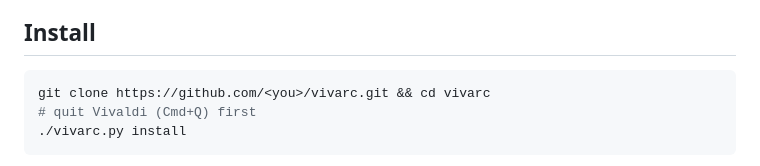
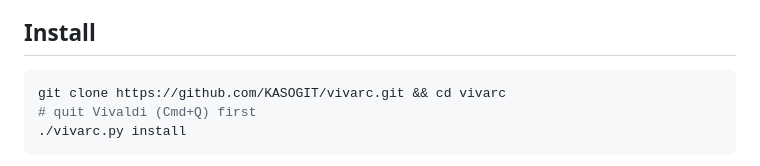
Before and after one commit to KASOGIT/vivarc, a Markdown page: README.md, the part around one of its changes. Rendered like a GitHub page.

Commit message:
docs: point the README at the GitHub repository

````diff
--- a/README.md
+++ b/README.md
@@ -29,7 +29,7 @@ macOS, Vivaldi 8.x, Python 3 (preinstalled with the Xcode command line tools). W
 ## Install
 
 ```sh
-git clone https://github.com/<you>/vivarc.git && cd vivarc
+git clone https://github.com/KASOGIT/vivarc.git && cd vivarc
 # quit Vivaldi (Cmd+Q) first
 ./vivarc.py install
 ```
````
Also changed, not shown: other parts of README.md (+1 -1 lines).
